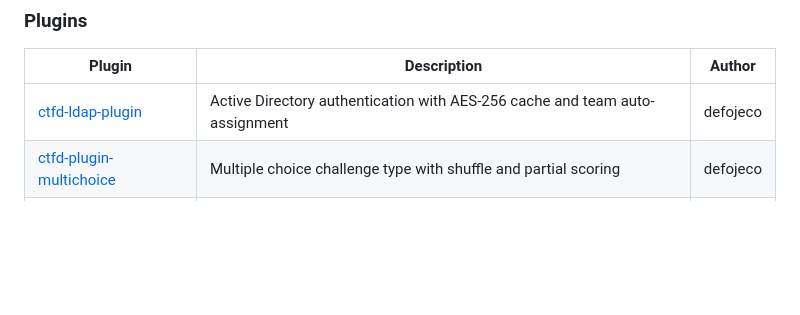
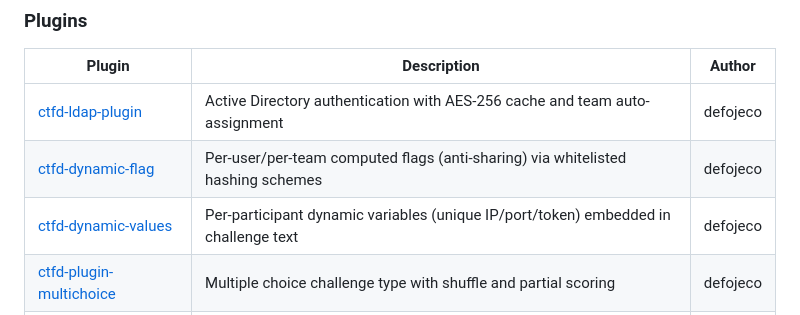
Before and after one commit to defojeco/ctfd-stack, a Markdown page: README.md, the part around the change. GitHub-like rendering; blank space fills up the shorter version.

```diff
--- a/README.md
+++ b/README.md
@@ -12,6 +12,8 @@ Built on [CTFd 3.8.5](https://github.com/CTFd/CTFd).
 | Plugin | Description | Author |
 |---|---|---|
 | [ctfd-ldap-plugin](https://github.com/defojeco/ctfd-ldap-plugin) | Active Directory authentication with AES-256 cache and team auto-assignment | defojeco |
+| [ctfd-dynamic-flag](https://github.com/defojeco/ctfd-dynamic-flag) | Per-user/per-team computed flags (anti-sharing) via whitelisted hashing schemes | defojeco |
+| [ctfd-dynamic-values](https://github.com/defojeco/ctfd-dynamic-values) | Per-participant dynamic variables (unique IP/port/token) embedded in challenge text | defojeco |
 | [ctfd-plugin-multichoice](https://github.com/defojeco/ctfd-plugin-multichoice) | Multiple choice challenge type with shuffle and partial scoring | defojeco |
 | [ctfd-user-control-plugin](https://github.com/defojeco/ctfd-user-control-plugin) | Profile lock, attempt limiting, and audit log | defojeco |
 | [chat-notifier](https://github.com/krzys-h/CTFd_chat_notifier) | Discord / Slack / Telegram notifications | krzys-h |
```
